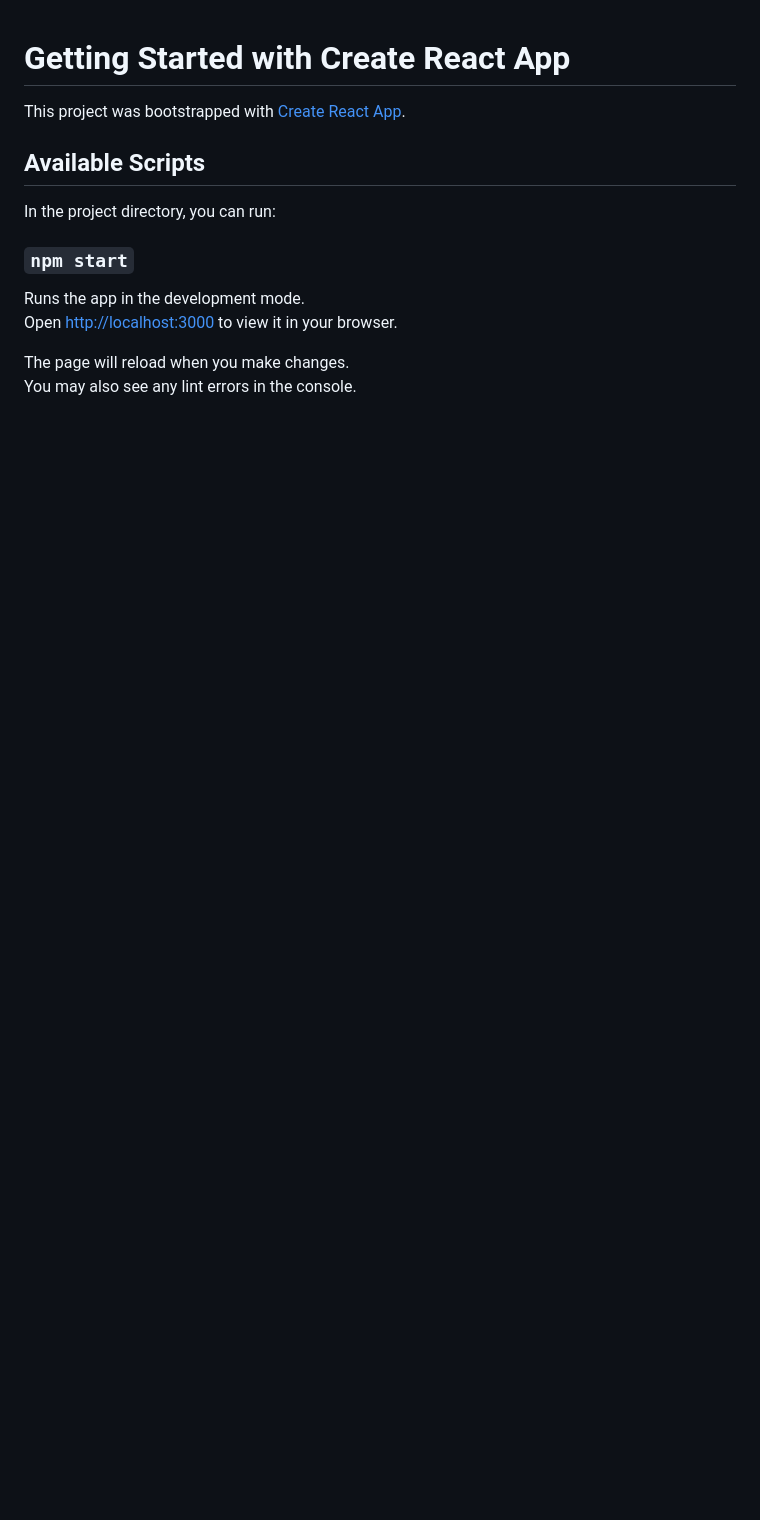
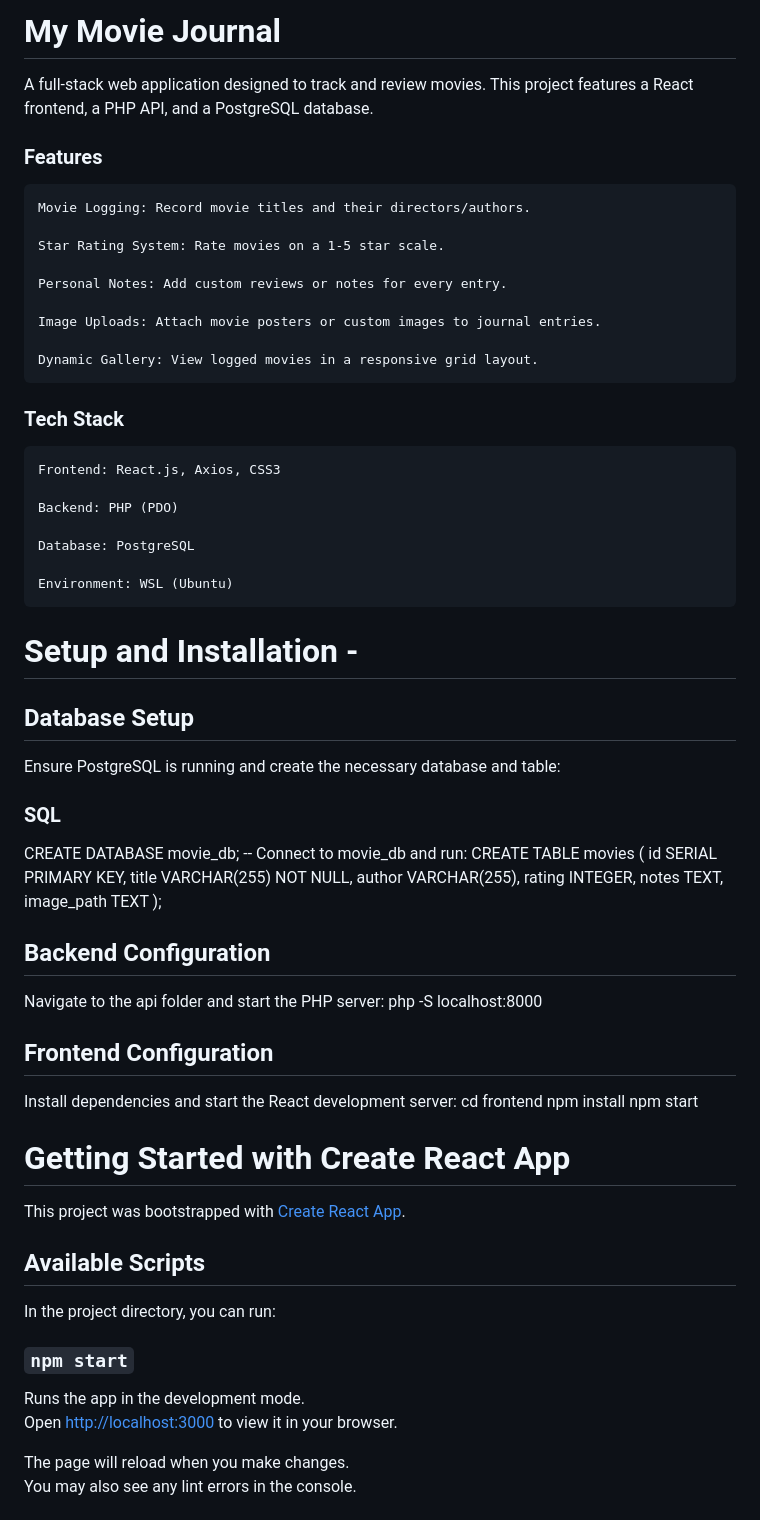
Before and after one commit to redvelv18/Updated-forFun-app, a Markdown page: frontend/README.md, the part around the change. Rendered like a GitHub page; blank space fills up the shorter version.

```diff
--- a/frontend/README.md
+++ b/frontend/README.md
@@ -1,3 +1,59 @@
+# My Movie Journal
+
+A full-stack web application designed to track and review movies. This project features a React frontend, a PHP API, and a PostgreSQL database.
+
+### Features
+
+    Movie Logging: Record movie titles and their directors/authors.
+
+    Star Rating System: Rate movies on a 1-5 star scale.
+
+    Personal Notes: Add custom reviews or notes for every entry.
+
+    Image Uploads: Attach movie posters or custom images to journal entries.
+
+    Dynamic Gallery: View logged movies in a responsive grid layout.
+
+### Tech Stack
+
+    Frontend: React.js, Axios, CSS3
+
+    Backend: PHP (PDO)
+
+    Database: PostgreSQL
+
+    Environment: WSL (Ubuntu)
+
+# Setup and Installation -
+
+## Database Setup
+
+Ensure PostgreSQL is running and create the necessary database and table:
+
+### SQL
+
+CREATE DATABASE movie_db;
+-- Connect to movie_db and run:
+CREATE TABLE movies (
+id SERIAL PRIMARY KEY,
+title VARCHAR(255) NOT NULL,
+author VARCHAR(255),
+rating INTEGER,
+notes TEXT,
+image_path TEXT
+);
+
+## Backend Configuration
+
+Navigate to the api folder and start the PHP server:
+    php -S localhost:8000
+
+## Frontend Configuration
+Install dependencies and start the React development server:
+    cd frontend
+    npm install
+    npm start
+
 # Getting Started with Create React App
 
 This project was bootstrapped with [Create React App](https://github.com/facebook/create-react-app).
```
